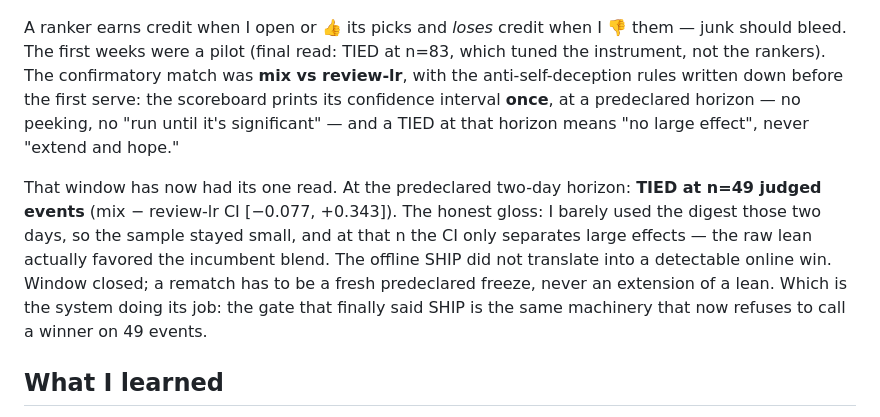
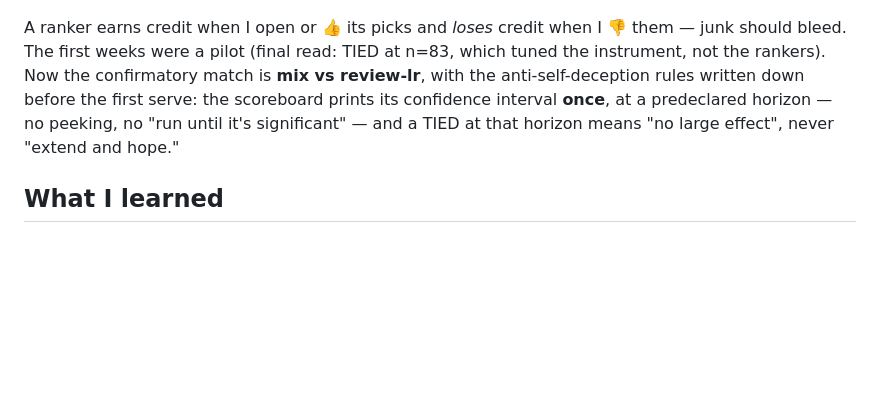
Before and after one commit to vishkrish200/actually-for-you, a Markdown page: docs/blog-post.md, the part around the change. GitHub-like rendering; blank space fills up the shorter version.

Commit message:
blog: drop the Part 5 interleave-read paragraph
Co-Authored-By: Claude Fable 5 <noreply@anthropic.com>

```diff
--- a/docs/blog-post.md
+++ b/docs/blog-post.md
@@ -125,18 +125,10 @@ not even to me.
 
 A ranker earns credit when I open or 👍 its picks and *loses* credit when I 👎 them — junk
 should bleed. The first weeks were a pilot (final read: TIED at n=83, which tuned the
-instrument, not the rankers). The confirmatory match was **mix vs review-lr**, with the
+instrument, not the rankers). Now the confirmatory match is **mix vs review-lr**, with the
 anti-self-deception rules written down before the first serve: the scoreboard prints its
 confidence interval **once**, at a predeclared horizon — no peeking, no "run until it's
 significant" — and a TIED at that horizon means "no large effect", never "extend and hope."
-
-That window has now had its one read. At the predeclared two-day horizon: **TIED at n=49
-judged events** (mix − review-lr CI [−0.077, +0.343]). The honest gloss: I barely used the
-digest those two days, so the sample stayed small, and at that n the CI only separates large
-effects — the raw lean actually favored the incumbent blend. The offline SHIP did not
-translate into a detectable online win. Window closed; a rematch has to be a fresh predeclared
-freeze, never an extension of a lean. Which is the system doing its job: the gate that finally
-said SHIP is the same machinery that now refuses to call a winner on 49 events.
 
 ## What I learned
 
```
